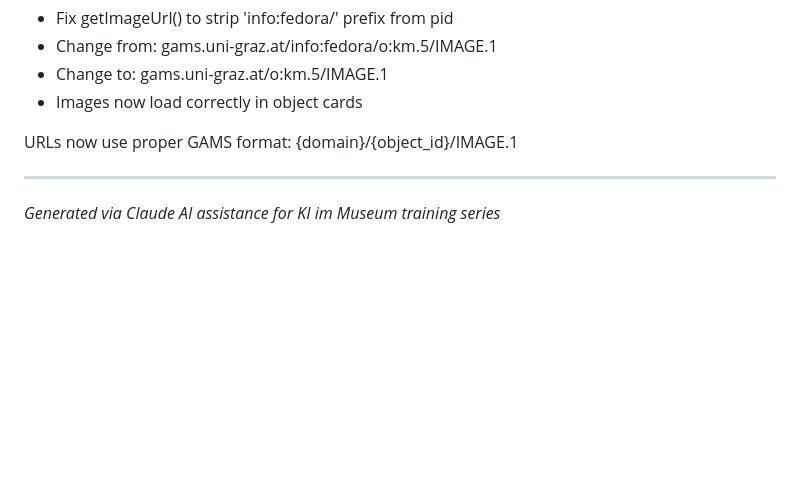
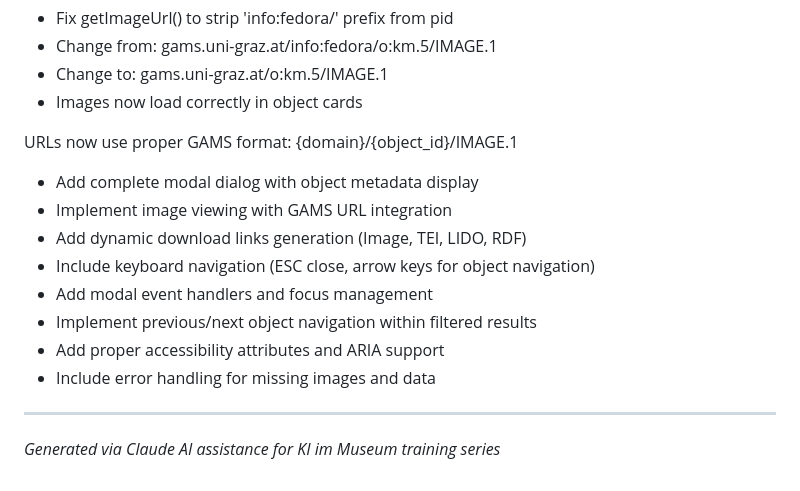
Before and after one commit to chpollin/km, a Markdown page: Promptotyping/CLAUDE-1.md, the part around the change. Drawn GitHub-style; blank space fills up the shorter version.

```diff
--- a/Promptotyping/CLAUDE-1.md
+++ b/Promptotyping/CLAUDE-1.md
@@ -108,5 +108,15 @@ fix: correct GAMS image URL format
 
 URLs now use proper GAMS format: {domain}/{object_id}/IMAGE.1
 
+- Add complete modal dialog with object metadata display
+- Implement image viewing with GAMS URL integration
+- Add dynamic download links generation (Image, TEI, LIDO, RDF)
+- Include keyboard navigation (ESC close, arrow keys for object navigation)
+- Add modal event handlers and focus management
+- Implement previous/next object navigation within filtered results
+- Add proper accessibility attributes and ARIA support
+- Include error handling for missing images and data
+
+
 ---
 *Generated via Claude AI assistance for KI im Museum training series*
```
